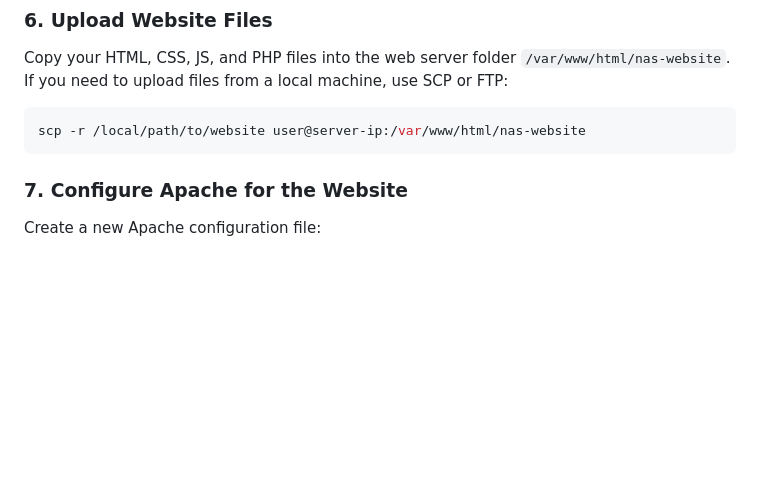
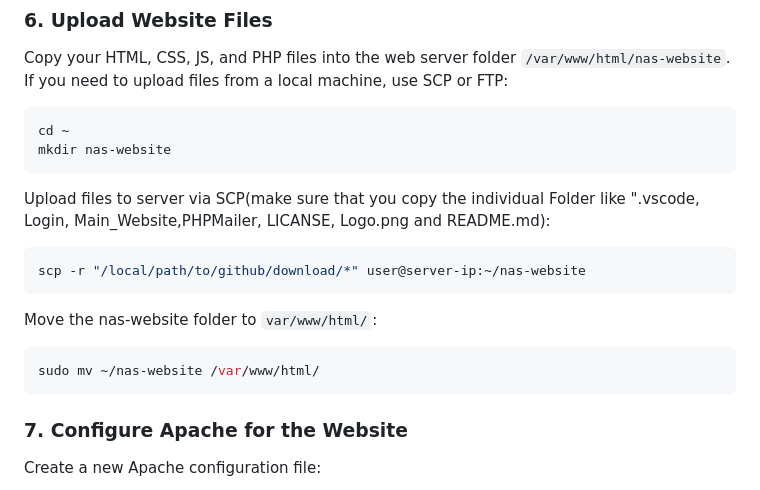
Before and after one commit to MarcusNebel/My-NAS, a Markdown page: README.md, the part around the change. Drawn GitHub-style; blank space fills up the shorter version.

````diff
--- a/README.md
+++ b/README.md
@@ -114,7 +114,18 @@ EXIT;
 Copy your HTML, CSS, JS, and PHP files into the web server folder `/var/www/html/nas-website`.
 If you need to upload files from a local machine, use SCP or FTP:
 ```bash
-scp -r /local/path/to/website user@server-ip:/var/www/html/nas-website
+cd ~
+mkdir nas-website
+```
+
+Upload files to server via SCP(make sure that you copy the individual Folder like ".vscode, Login, Main_Website,PHPMailer, LICANSE, Logo.png and README.md):
+```bash
+scp -r "/local/path/to/github/download/*" user@server-ip:~/nas-website
+```
+
+Move the nas-website folder to `var/www/html/`:
+```bash
+sudo mv ~/nas-website /var/www/html/
 ```
 
 ### 7. **Configure Apache for the Website**
````
